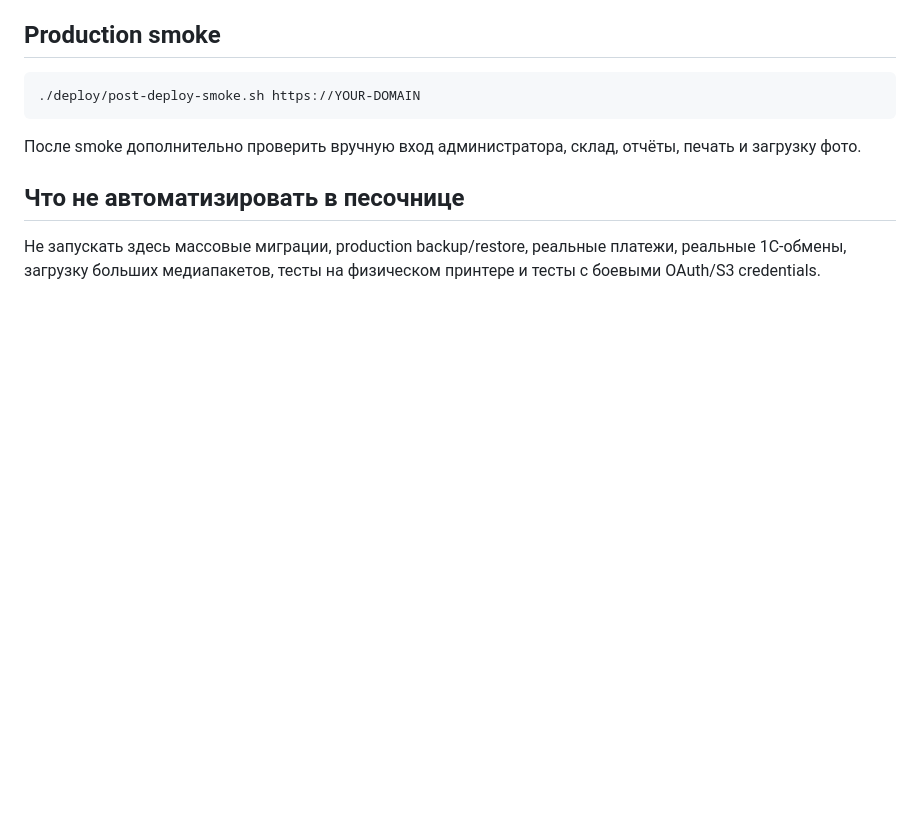
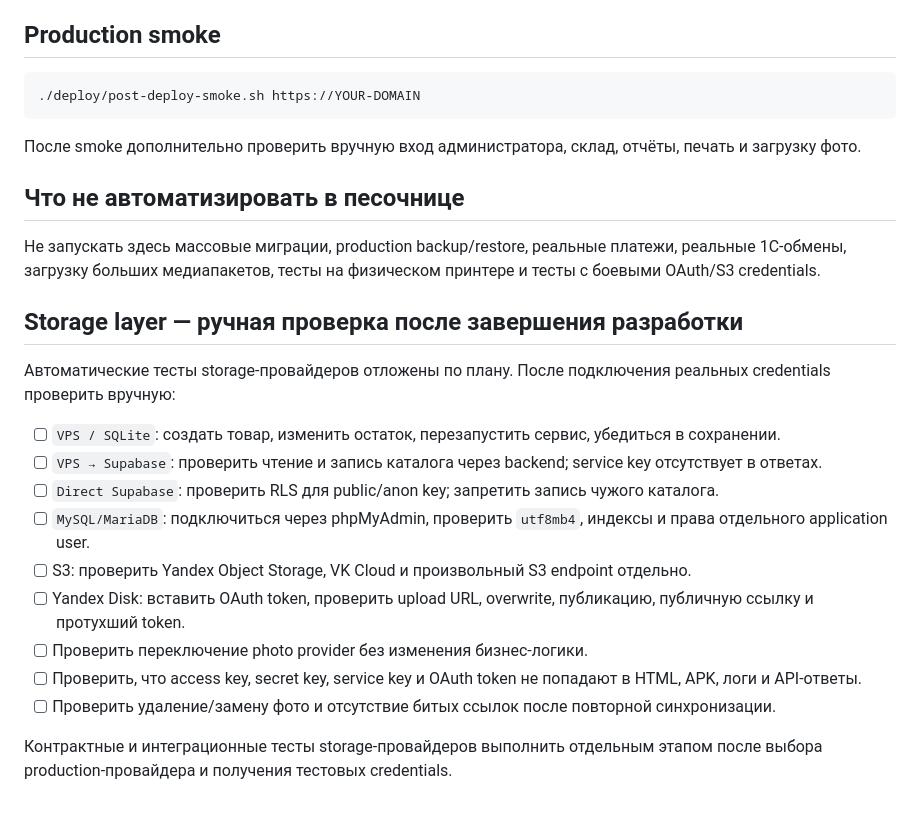
Before and after one commit to t9206921155-sys/Magazin_site_sklad_apk, a Markdown page: DEVELOPER-MANUAL-VALIDATION.md, the part around the change. Rendered like a GitHub page; blank space fills up the shorter version.

Commit message:
Docs: update manual storage validation checklist

```diff
--- a/DEVELOPER-MANUAL-VALIDATION.md
+++ b/DEVELOPER-MANUAL-VALIDATION.md
@@ -57,3 +57,19 @@
 ## Что не автоматизировать в песочнице
 
 Не запускать здесь массовые миграции, production backup/restore, реальные платежи, реальные 1С-обмены, загрузку больших медиапакетов, тесты на физическом принтере и тесты с боевыми OAuth/S3 credentials.
+
+## Storage layer — ручная проверка после завершения разработки
+
+Автоматические тесты storage-провайдеров отложены по плану. После подключения реальных credentials проверить вручную:
+
+- [ ] `VPS / SQLite`: создать товар, изменить остаток, перезапустить сервис, убедиться в сохранении.
+- [ ] `VPS → Supabase`: проверить чтение и запись каталога через backend; service key отсутствует в ответах.
+- [ ] `Direct Supabase`: проверить RLS для public/anon key; запретить запись чужого каталога.
+- [ ] `MySQL/MariaDB`: подключиться через phpMyAdmin, проверить `utf8mb4`, индексы и права отдельного application user.
+- [ ] S3: проверить Yandex Object Storage, VK Cloud и произвольный S3 endpoint отдельно.
+- [ ] Yandex Disk: вставить OAuth token, проверить upload URL, overwrite, публикацию, публичную ссылку и протухший token.
+- [ ] Проверить переключение photo provider без изменения бизнес-логики.
+- [ ] Проверить, что access key, secret key, service key и OAuth token не попадают в HTML, APK, логи и API-ответы.
+- [ ] Проверить удаление/замену фото и отсутствие битых ссылок после повторной синхронизации.
+
+Контрактные и интеграционные тесты storage-провайдеров выполнить отдельным этапом после выбора production-провайдера и получения тестовых credentials.
```
